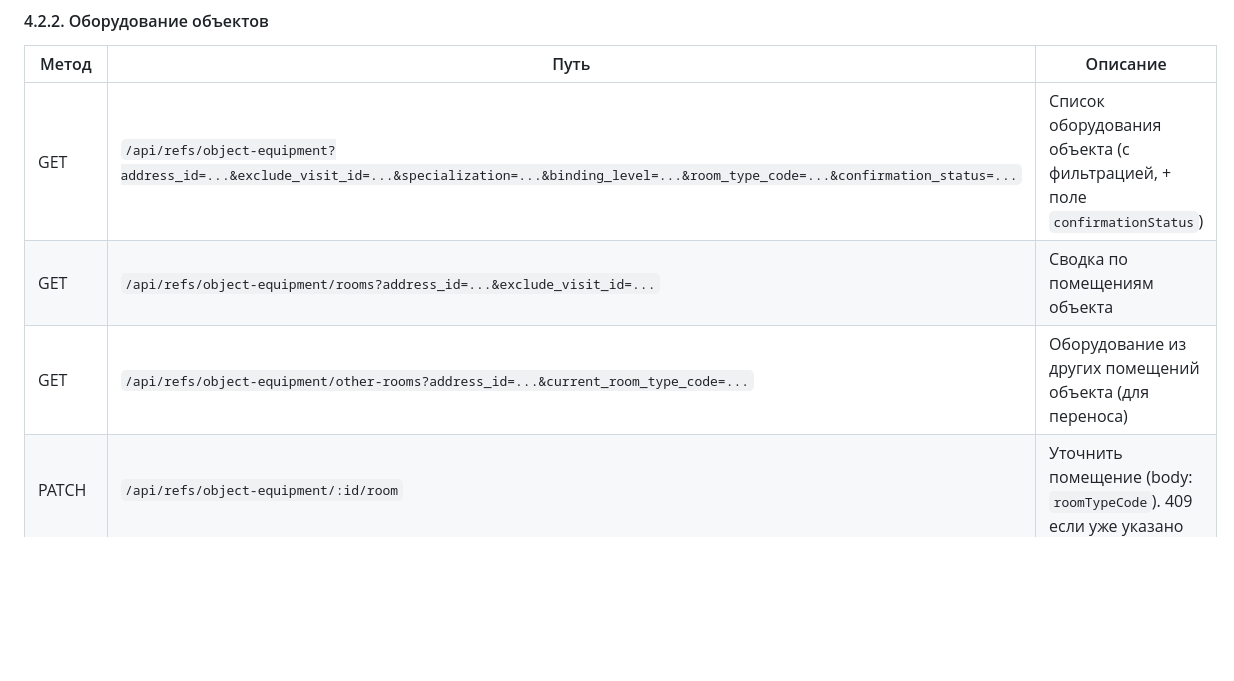
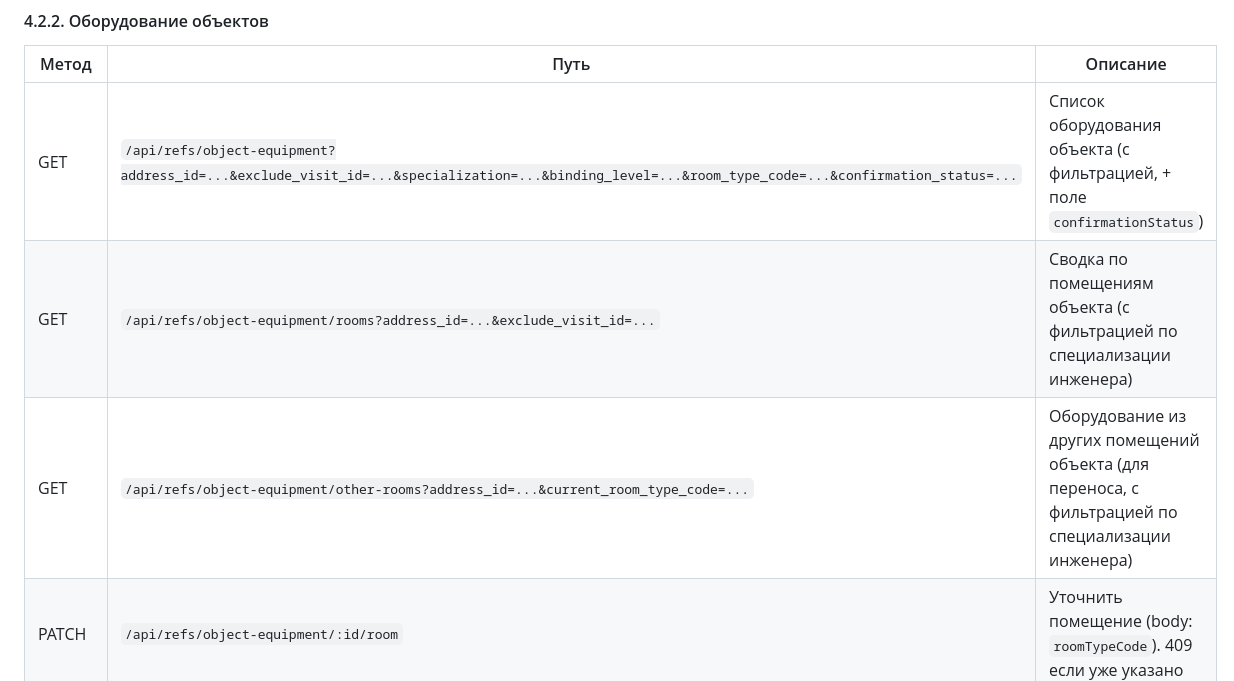
Before and after one commit to Nosferatu-msk/web-app-check-list, a Markdown page: Спецификация на разработку.md, the part around the change. Rendered like a GitHub page; blank space fills up the shorter version.

```diff
--- a/Спецификация на разработку.md
+++ b/Спецификация на разработку.md
@@ -744,8 +744,8 @@ model Notification {
 | Метод | Путь | Описание |
 |-------|------|----------|
 | GET | `/api/refs/object-equipment?address_id=...&exclude_visit_id=...&specialization=...&binding_level=...&room_type_code=...&confirmation_status=...` | Список оборудования объекта (с фильтрацией, + поле `confirmationStatus`) |
-| GET | `/api/refs/object-equipment/rooms?address_id=...&exclude_visit_id=...` | Сводка по помещениям объекта |
-| GET | `/api/refs/object-equipment/other-rooms?address_id=...&current_room_type_code=...` | Оборудование из других помещений объекта (для переноса) |
+| GET | `/api/refs/object-equipment/rooms?address_id=...&exclude_visit_id=...` | Сводка по помещениям объекта (с фильтрацией по специализации инженера) |
+| GET | `/api/refs/object-equipment/other-rooms?address_id=...&current_room_type_code=...` | Оборудование из других помещений объекта (для переноса, с фильтрацией по специализации инженера) |
 | PATCH | `/api/refs/object-equipment/:id/room` | Уточнить помещение (body: `roomTypeCode`). 409 если уже указано |
 | GET | `/api/admin/object-equipment?address_id=...` | Список оборудования объекта (админ) |
 | POST | `/api/admin/object-equipment` | Добавить оборудование к объекту (roomTypeCode опционально) |
```
Also changed, not shown: Техническое задание.md (+2 -2 lines).
